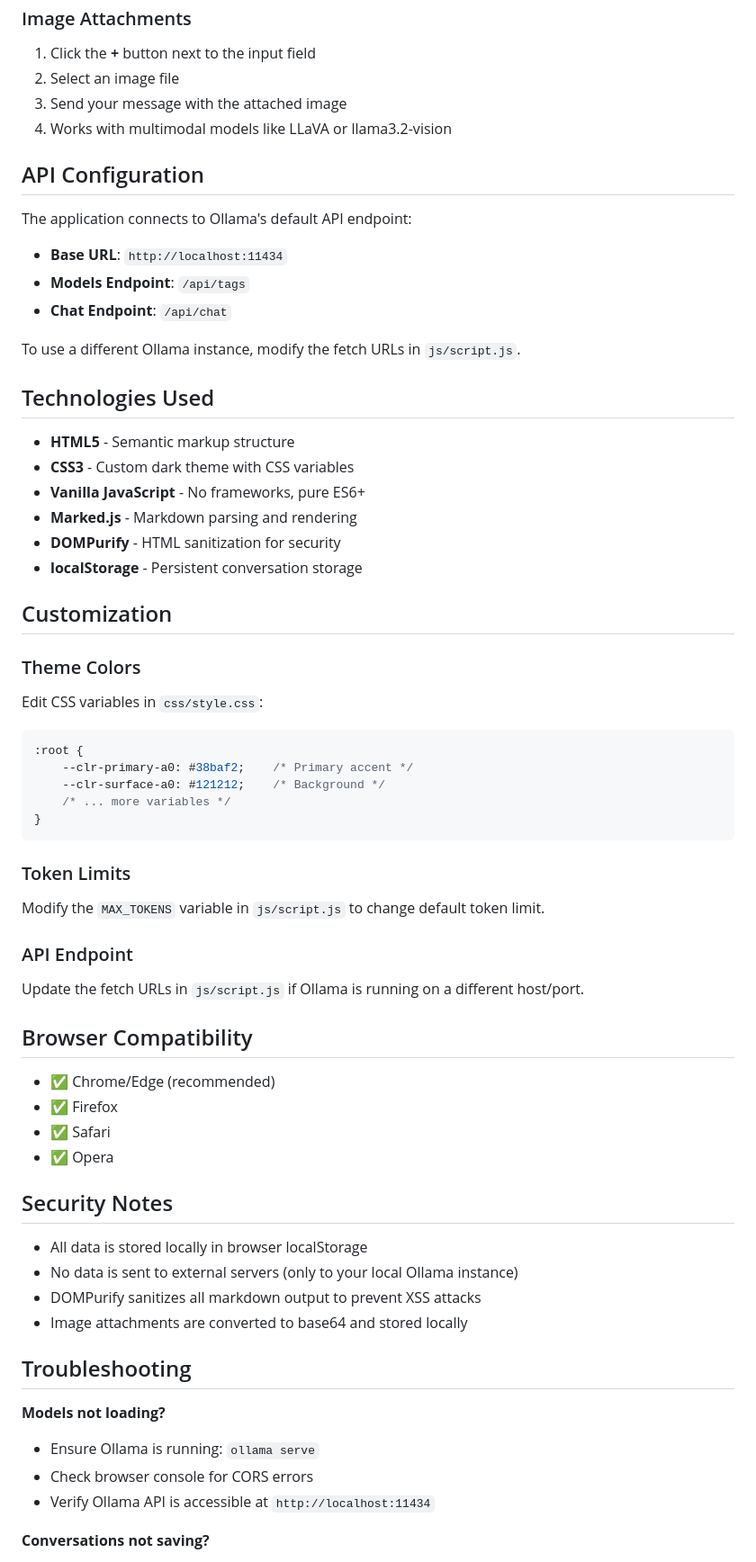
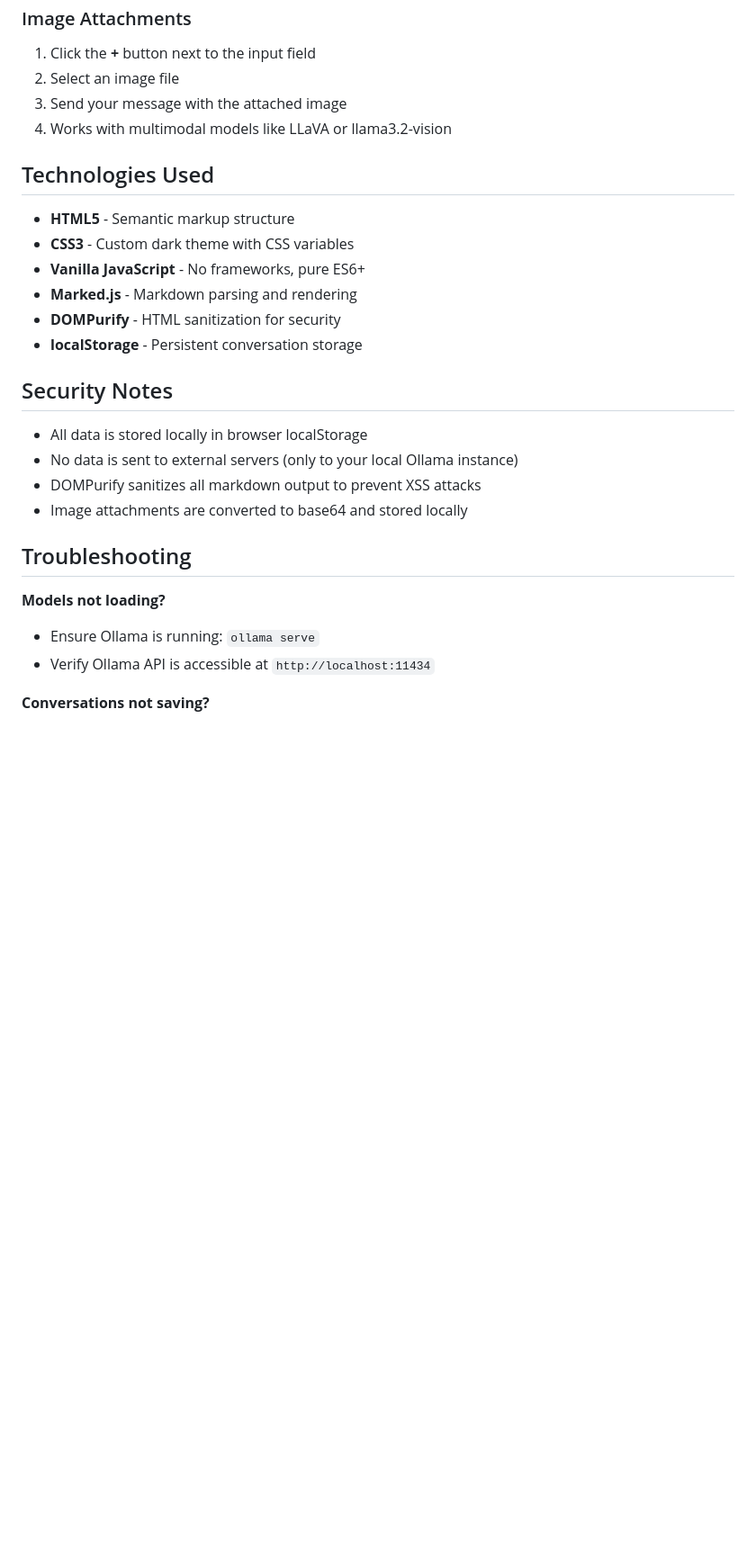
Before and after one commit to AlcirSaraiva/ollio, a Markdown page: README.md, the part around one of its changes. Shown at 90% size. GitHub-like rendering; blank space fills up the shorter version.

Commit message:
README.md tweaked

````diff
--- a/README.md
+++ b/README.md
@@ -102,15 +102,6 @@ ollio/
 3. Send your message with the attached image
 4. Works with multimodal models like LLaVA or llama3.2-vision
 
-## API Configuration
-
-The application connects to Ollama's default API endpoint:
-- **Base URL**: `http://localhost:11434`
-- **Models Endpoint**: `/api/tags`
-- **Chat Endpoint**: `/api/chat`
-
-To use a different Ollama instance, modify the fetch URLs in `js/script.js`.
-
 ## Technologies Used
 
 - **HTML5** - Semantic markup structure
@@ -119,32 +110,6 @@ To use a different Ollama instance, modify the fetch URLs in `js/script.js`.
 - **Marked.js** - Markdown parsing and rendering
 - **DOMPurify** - HTML sanitization for security
 - **localStorage** - Persistent conversation storage
-
-## Customization
-
-### Theme Colors
-Edit CSS variables in `css/style.css`:
-
-```css
-:root {
-    --clr-primary-a0: #38baf2;    /* Primary accent */
-    --clr-surface-a0: #121212;    /* Background */
-    /* ... more variables */
-}
-```
-
-### Token Limits
-Modify the `MAX_TOKENS` variable in `js/script.js` to change default token limit.
-
-### API Endpoint
-Update the fetch URLs in `js/script.js` if Ollama is running on a different host/port.
-
-## Browser Compatibility
-
-- ✅ Chrome/Edge (recommended)
-- ✅ Firefox
-- ✅ Safari
-- ✅ Opera
 
 ## Security Notes
 
@@ -157,7 +122,6 @@ Update the fetch URLs in `js/script.js` if Ollama is running on a different host
 
 **Models not loading?**
 - Ensure Ollama is running: `ollama serve`
-- Check browser console for CORS errors
 - Verify Ollama API is accessible at `http://localhost:11434`
 
 **Conversations not saving?**
````
Also changed, not shown: other parts of README.md (+1 -1 lines).
